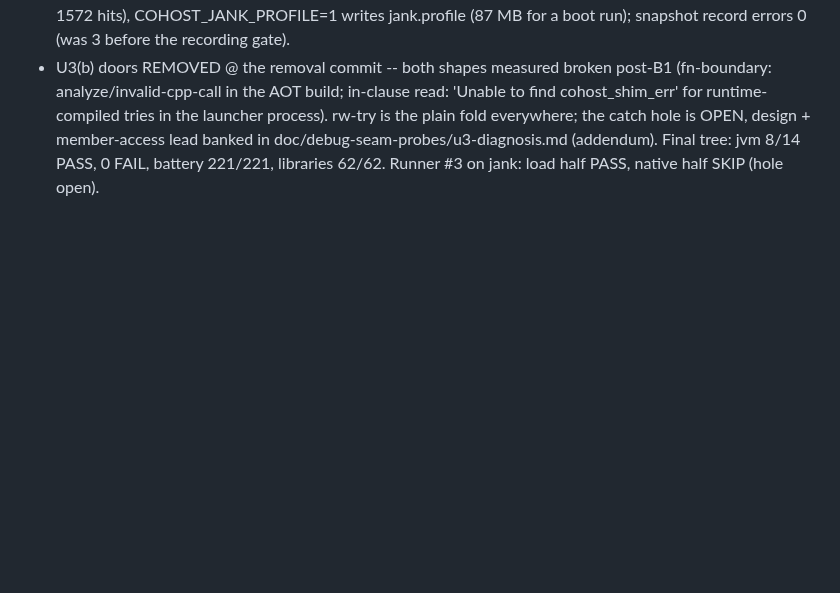
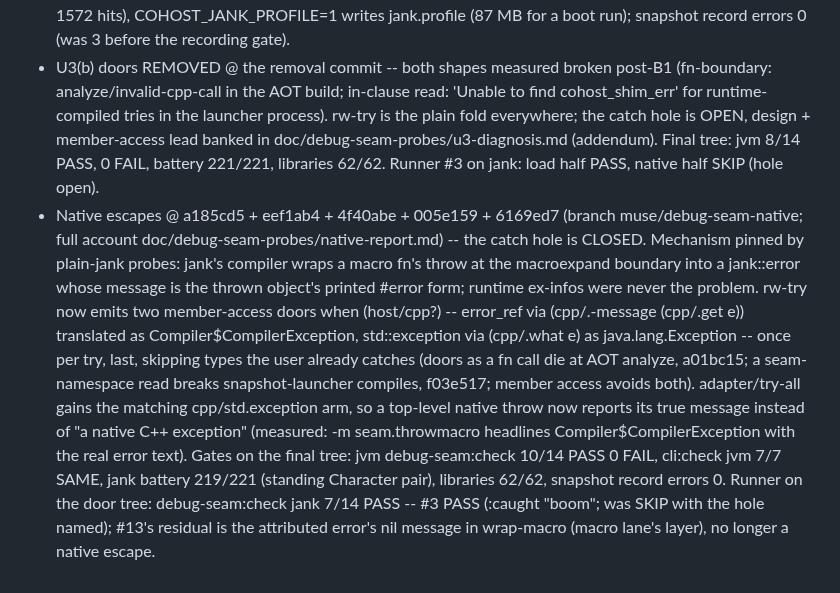
Before and after one commit to johnmn3/cohost.cljc, a Markdown page: doc/debug-seam-impl-plan.md, the part around the change. GitHub-like rendering; blank space fills up the shorter version.

Commit message:
Native lane: final report + Status gate line (doors + try-all std arm; hole closed)

```diff
--- a/doc/debug-seam-impl-plan.md
+++ b/doc/debug-seam-impl-plan.md
@@ -170,3 +170,4 @@ This section keeps only the sha and the gate line per unit.
 - Harness @ 29cfac1 -- dev/cli-demo/check.clj -Spath no longer aborts on absolute classpath entries (abs-entry, both sides of spath-same?). Before: lg aborted at check.clj:39 and the j gate's cli:check jank exited 1 the same way; after: lg 7/7 SAME incl. -Spath, jvm 7/7 SAME. The jank re-check rides the next j visit (the harness is dev tooling; the gate snapshot is reused). On jank the fixture's macro throw crosses as a native C++ exception (release7 behavior, see the U3(b) line) -- #13's jank half waits on that, not on the wrapper.
 - U3 jank confirmations @ f03e517 tree (fallback + launcher paths, this box) -- U3(a): -m seam.bad exit 1 at load, 'The symbol this-var-does-not-exist could not be resolved.'; U7: (/ 5 0) and (quot 5 0) both exit 1, 'Divide by zero' (ArithmeticException), no SIGFPE; U6: JANK_PRINT_CODEGEN exit 0 (dump names cohost, 1572 hits), COHOST_JANK_PROFILE=1 writes jank.profile (87 MB for a boot run); snapshot record errors 0 (was 3 before the recording gate).
 - U3(b) doors REMOVED @ the removal commit -- both shapes measured broken post-B1 (fn-boundary: analyze/invalid-cpp-call in the AOT build; in-clause read: 'Unable to find cohost_shim_err' for runtime-compiled tries in the launcher process). rw-try is the plain fold everywhere; the catch hole is OPEN, design + member-access lead banked in doc/debug-seam-probes/u3-diagnosis.md (addendum). Final tree: jvm 8/14 PASS, 0 FAIL, battery 221/221, libraries 62/62. Runner #3 on jank: load half PASS, native half SKIP (hole open).
+- Native escapes @ a185cd5 + eef1ab4 + 4f40abe + 005e159 + 6169ed7 (branch muse/debug-seam-native; full account doc/debug-seam-probes/native-report.md) -- the catch hole is CLOSED. Mechanism pinned by plain-jank probes: jank's compiler wraps a macro fn's throw at the macroexpand boundary into a jank::error whose message is the thrown object's printed #error form; runtime ex-infos were never the problem. rw-try now emits two member-access doors when (host/cpp?) -- error_ref via (cpp/.-message (cpp/.get e)) translated as Compiler$CompilerException, std::exception via (cpp/.what e) as java.lang.Exception -- once per try, last, skipping types the user already catches (doors as a fn call die at AOT analyze, a01bc15; a seam-namespace read breaks snapshot-launcher compiles, f03e517; member access avoids both). adapter/try-all gains the matching cpp/std.exception arm, so a top-level native throw now reports its true message instead of "a native C++ exception" (measured: -m seam.throwmacro headlines Compiler$CompilerException with the real error text). Gates on the final tree: jvm debug-seam:check 10/14 PASS 0 FAIL, cli:check jvm 7/7 SAME, jank battery 219/221 (standing Character pair), libraries 62/62, snapshot record errors 0. Runner on the door tree: debug-seam:check jank 7/14 PASS -- #3 PASS (:caught "boom"; was SKIP with the hole named); #13's residual is the attributed error's nil message in wrap-macro (macro lane's layer), no longer a native escape.
```
Also changed, not shown: doc/debug-seam-probes/native-report.md (added, +169 -0 lines).
